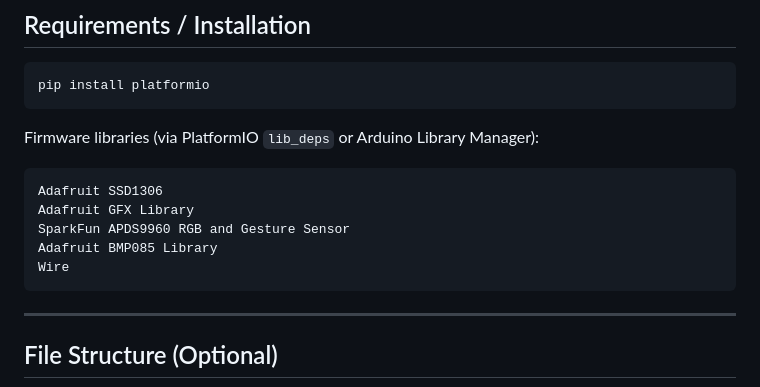
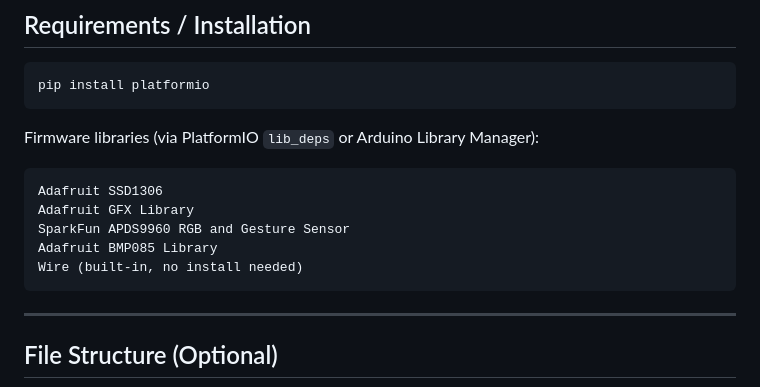
Before and after one commit to omarnour7/myosa-interrupt-zero, a Markdown page: interrupt-zero.md, the part around the change. Rendered like a GitHub page.

Commit message:
Clarify Wire library installation status

````diff
--- a/interrupt-zero.md
+++ b/interrupt-zero.md
@@ -174,7 +174,7 @@ Adafruit SSD1306
 Adafruit GFX Library
 SparkFun APDS9960 RGB and Gesture Sensor
 Adafruit BMP085 Library
-Wire
+Wire (built-in, no install needed)
 ```
 
 ---
````
